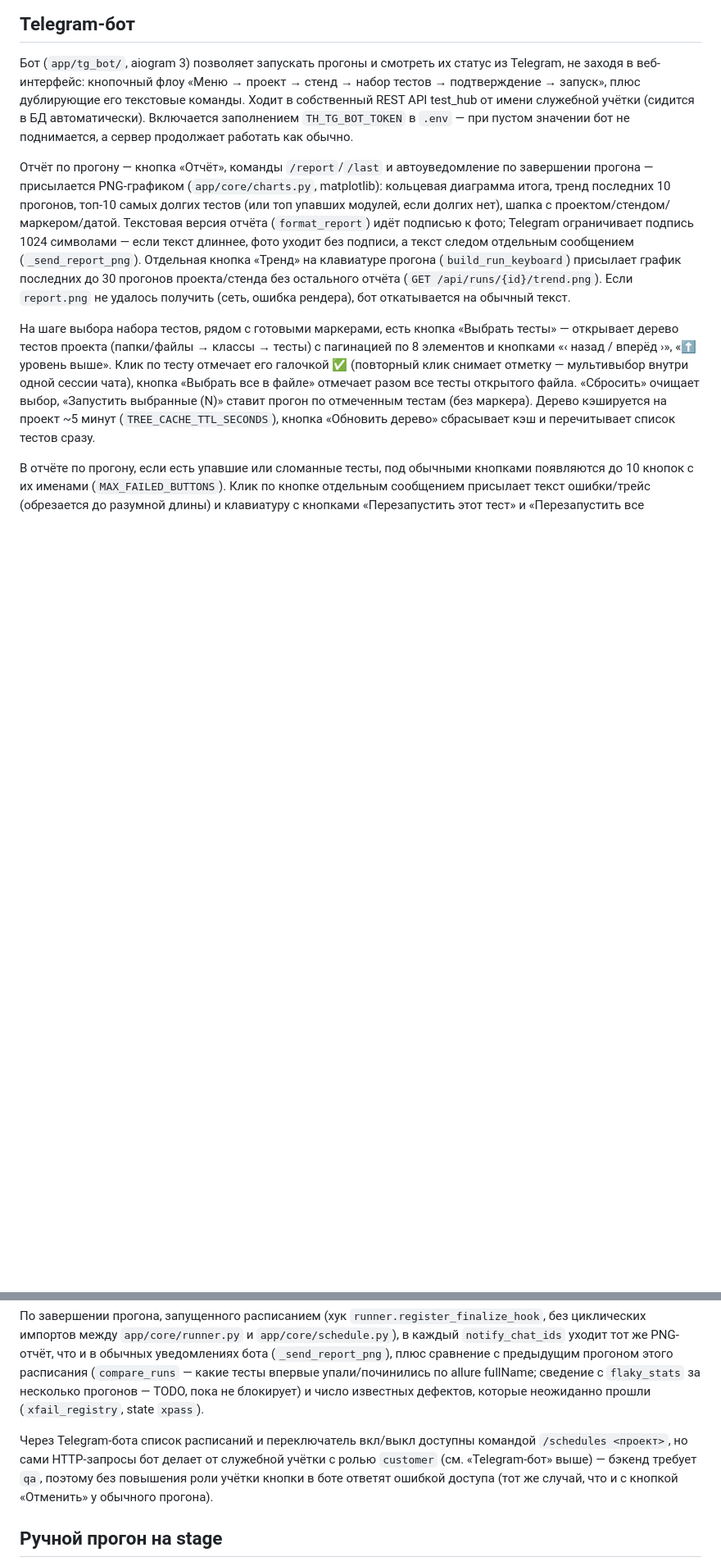
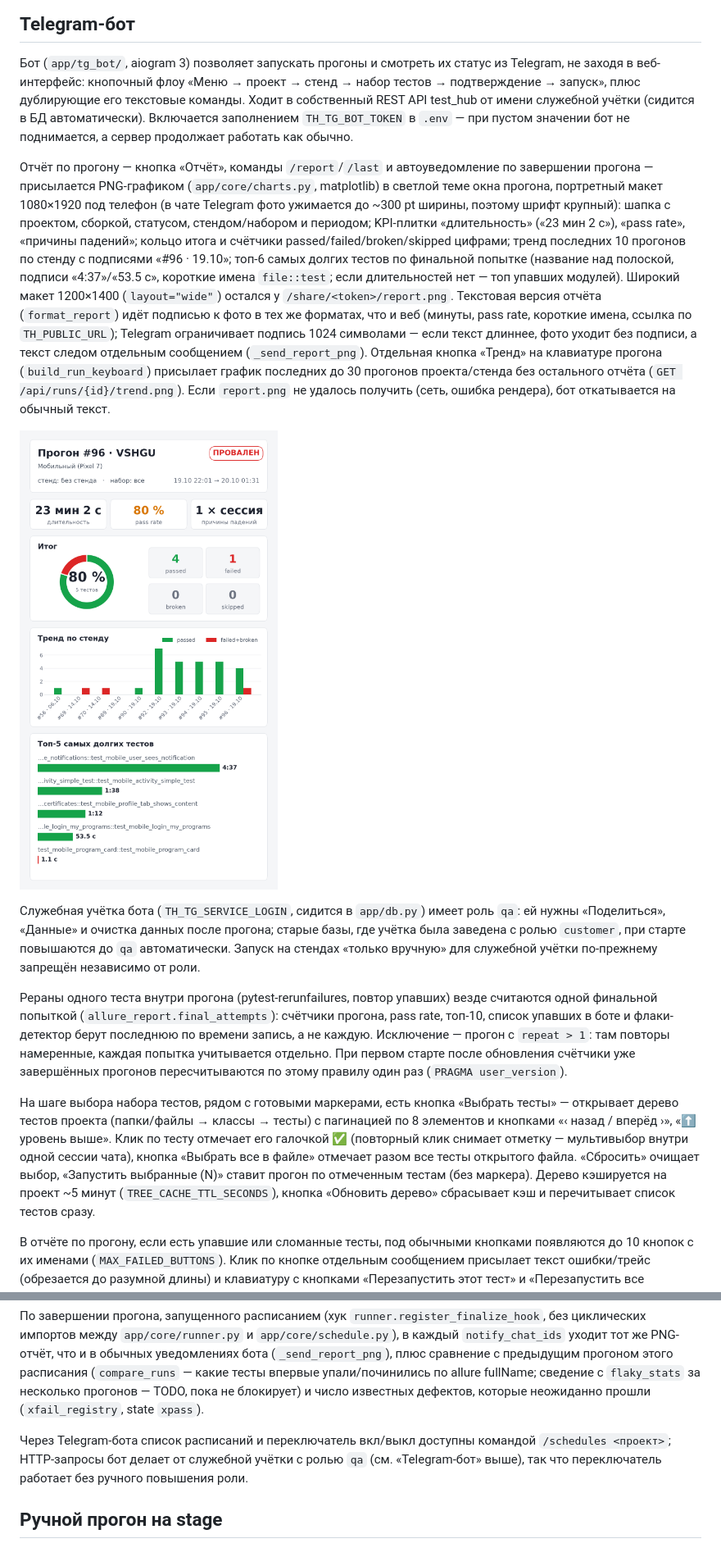
Before and after one commit to andrewkorotkoW/test_hub, a Markdown page: README.md, 2 parts joined by grey strips. Shown at 82% size. GitHub-like rendering; pictures changed too: docs/screenshots/tg_bot_report_png.png (added); blank space fills up the shorter version.

```diff
--- a/README.md
+++ b/README.md
@@ -211,15 +211,39 @@ Seed-пользователи (создаются автоматически п
 
 Отчёт по прогону — кнопка «Отчёт», команды `/report`/`/last` и автоуведомление
 по завершении прогона — присылается PNG-графиком (`app/core/charts.py`,
-matplotlib): кольцевая диаграмма итога, тренд последних 10 прогонов, топ-10
-самых долгих тестов (или топ упавших модулей, если долгих нет), шапка с
-проектом/стендом/маркером/датой. Текстовая версия отчёта (`format_report`)
-идёт подписью к фото; Telegram ограничивает подпись 1024 символами — если
+matplotlib) в светлой теме окна прогона, портретный макет 1080×1920 под
+телефон (в чате Telegram фото ужимается до ~300 pt ширины, поэтому шрифт
+крупный): шапка с проектом, сборкой, статусом, стендом/набором и периодом;
+KPI-плитки «длительность» («23 мин 2 с»), «pass rate», «причины падений»;
+кольцо итога и счётчики passed/failed/broken/skipped цифрами; тренд последних
+10 прогонов по стенду с подписями «#96 · 19.10»; топ-6 самых долгих тестов по
+финальной попытке (название над полоской, подписи «4:37»/«53.5 с», короткие
+имена `file::test`; если длительностей нет — топ упавших модулей). Широкий
+макет 1200×1400 (`layout="wide"`) остался у `/share/<token>/report.png`.
+Текстовая версия отчёта (`format_report`) идёт подписью
+к фото в тех же форматах, что и веб (минуты, pass rate, короткие имена,
+ссылка по `TH_PUBLIC_URL`); Telegram ограничивает подпись 1024 символами — если
 текст длиннее, фото уходит без подписи, а текст следом отдельным сообщением
 (`_send_report_png`). Отдельная кнопка «Тренд» на клавиатуре прогона
 (`build_run_keyboard`) присылает график последних до 30 прогонов проекта/стенда
 без остального отчёта (`GET /api/runs/{id}/trend.png`). Если `report.png` не
 удалось получить (сеть, ошибка рендера), бот откатывается на обычный текст.
+
+![PNG-отчёт прогона в Telegram](docs/screenshots/tg_bot_report_png.png)
+
+Служебная учётка бота (`TH_TG_SERVICE_LOGIN`, сидится в `app/db.py`) имеет роль
+`qa`: ей нужны «Поделиться», «Данные» и очистка данных после прогона; старые
+базы, где учётка была заведена с ролью `customer`, при старте повышаются до `qa`
+автоматически. Запуск на стендах «только вручную» для служебной учётки
+по-прежнему запрещён независимо от роли.
+
+Рераны одного теста внутри прогона (pytest-rerunfailures, повтор упавших)
+везде считаются одной финальной попыткой (`allure_report.final_attempts`):
+счётчики прогона, pass rate, топ-10, список упавших в боте и флаки-детектор
+берут последнюю по времени запись, а не каждую. Исключение — прогон с
+`repeat > 1`: там повторы намеренные, каждая попытка учитывается отдельно.
+При первом старте после обновления счётчики уже завершённых прогонов
+пересчитываются по этому правилу один раз (`PRAGMA user_version`).
 
 На шаге выбора набора тестов, рядом с готовыми маркерами, есть кнопка «Выбрать
 тесты» — открывает дерево тестов проекта (папки/файлы → классы → тесты) с
@@ -591,10 +615,9 @@ allure fullName; сведение с `flaky_stats` за несколько пр
 (`xfail_registry`, state `xpass`).
 
 Через Telegram-бота список расписаний и переключатель вкл/выкл доступны
-командой `/schedules <проект>`, но сами HTTP-запросы бот делает от служебной
-учётки с ролью `customer` (см. «Telegram-бот» выше) — бэкенд требует `qa`,
-поэтому без повышения роли учётки кнопки в боте ответят ошибкой доступа
-(тот же случай, что и с кнопкой «Отменить» у обычного прогона).
+командой `/schedules <проект>`; HTTP-запросы бот делает от служебной учётки
+с ролью `qa` (см. «Telegram-бот» выше), так что переключатель работает без
+ручного повышения роли.
 
 ## Ручной прогон на stage
 
```
Also changed, not shown: 18 other files.
